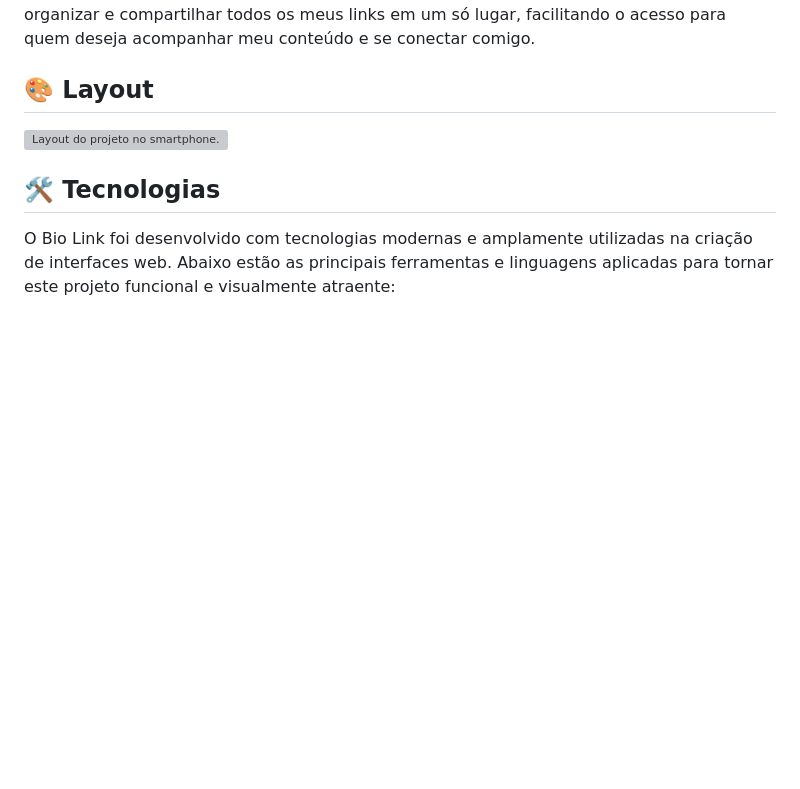
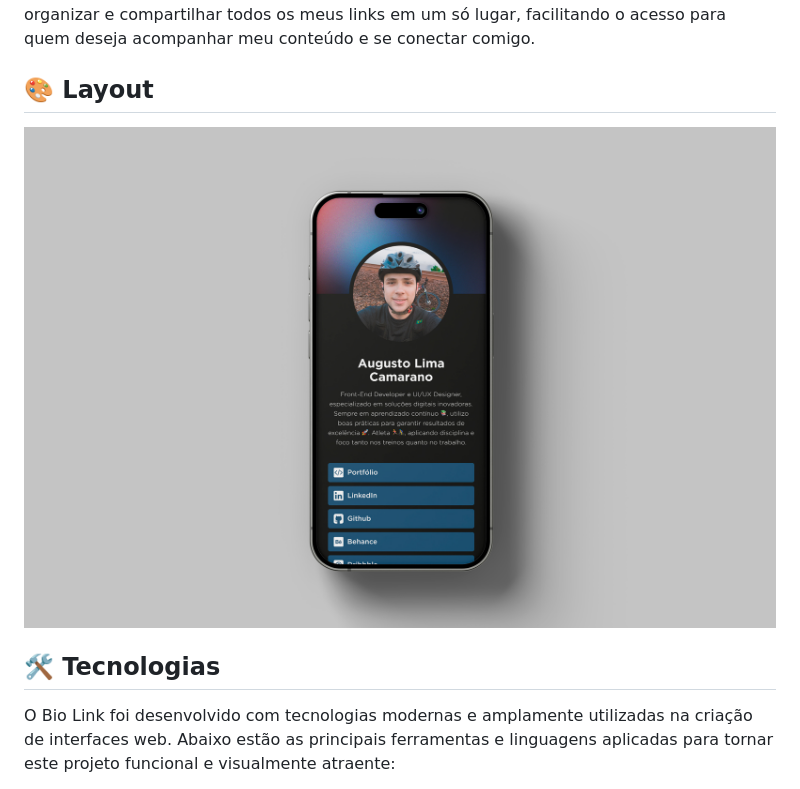
Before and after one commit to alcamarano/bio-links, a Markdown page: README.md, the part around the change. Drawn GitHub-style; blank space fills up the shorter version; grey boxes are pictures that could not be loaded.

Commit message:
Bio Link - V2.0

```diff
--- a/README.md
+++ b/README.md
@@ -45,7 +45,7 @@
 </p>
 
 <h2 id="layout">🎨 Layout</h2>
-<img src="assets/image/Mockup.jpg" alt="Layout do projeto no smartphone.">
+<img src="assets/img/Mockup.jpg" alt="Layout do projeto no smartphone.">
 
 <h2 id="tecnologias">🛠 Tecnologias</h2>
 <p>
```
